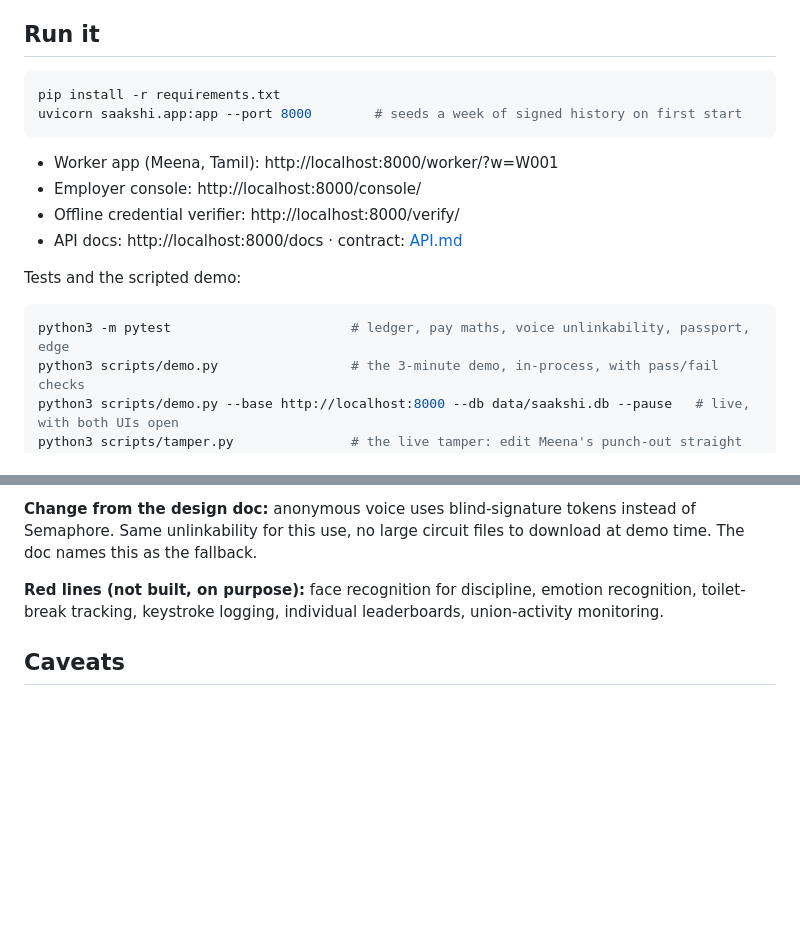
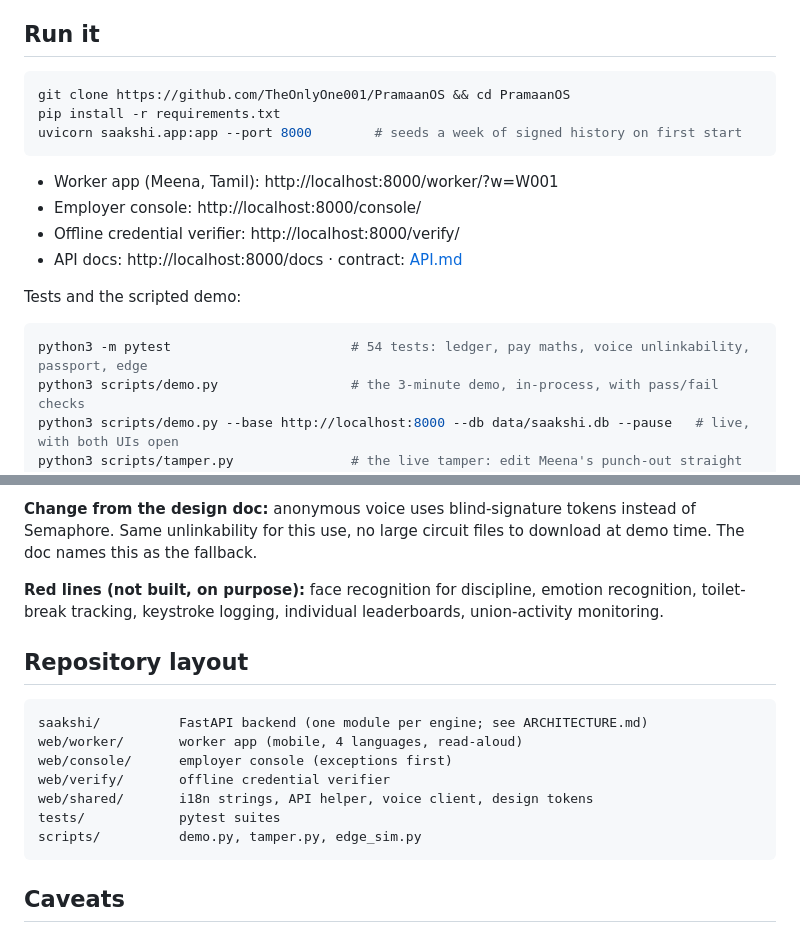
Before and after one commit to TheOnlyOne001/PramaanOS, a Markdown page: README.md, 2 parts joined by grey strips. Rendered like a GitHub page; blank space fills up the shorter version.

Commit message:
Add ARCHITECTURE.md with diagrams and refresh the README
Co-Authored-By: Claude Opus 5.5 <noreply@anthropic.com>
Claude-Session: https://claude.ai/code/session_017C2QnyNZwMS5TFfjUjVmmt

````diff
--- a/README.md
+++ b/README.md
@@ -11,6 +11,7 @@ garment unit in Tiruppur, Tamil Nadu.
 ## Run it
 
 ```bash
+git clone https://github.com/TheOnlyOne001/PramaanOS && cd PramaanOS
 pip install -r requirements.txt
 uvicorn saakshi.app:app --port 8000        # seeds a week of signed history on first start
 ```
@@ -23,7 +24,7 @@ uvicorn saakshi.app:app --port 8000        # seeds a week of signed history on f
 Tests and the scripted demo:
 
 ```bash
-python3 -m pytest                       # ledger, pay maths, voice unlinkability, passport, edge
+python3 -m pytest                       # 54 tests: ledger, pay maths, voice unlinkability, passport, edge
 python3 scripts/demo.py                 # the 3-minute demo, in-process, with pass/fail checks
 python3 scripts/demo.py --base http://localhost:8000 --db data/saakshi.db --pause   # live, with both UIs open
 python3 scripts/tamper.py               # the live tamper: edit Meena's punch-out straight in SQLite
@@ -90,6 +93,18 @@ this as the fallback.
 **Red lines (not built, on purpose):** face recognition for discipline, emotion recognition,
 toilet-break tracking, keystroke logging, individual leaderboards, union-activity monitoring.
 
+## Repository layout
+
+```
+saakshi/          FastAPI backend (one module per engine; see ARCHITECTURE.md)
+web/worker/       worker app (mobile, 4 languages, read-aloud)
+web/console/      employer console (exceptions first)
+web/verify/       offline credential verifier
+web/shared/       i18n strings, API helper, voice client, design tokens
+tests/            pytest suites
+scripts/          demo.py, tamper.py, edge_sim.py
+```
+
 ## Caveats
 
 - Wage tables, the 144 h cap and PF/ESI rates are illustrative Tamil Nadu values from secondary
````
Also changed, not shown: other parts of README.md (+10 -8 lines), ARCHITECTURE.md (added, +263 -0 lines).
